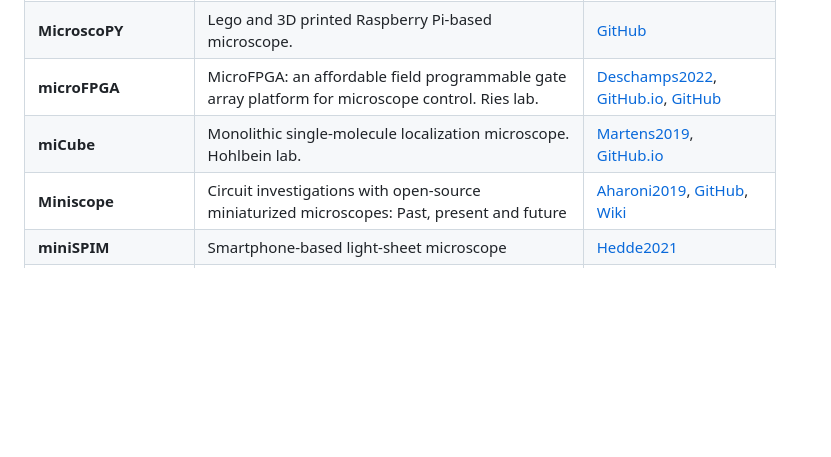
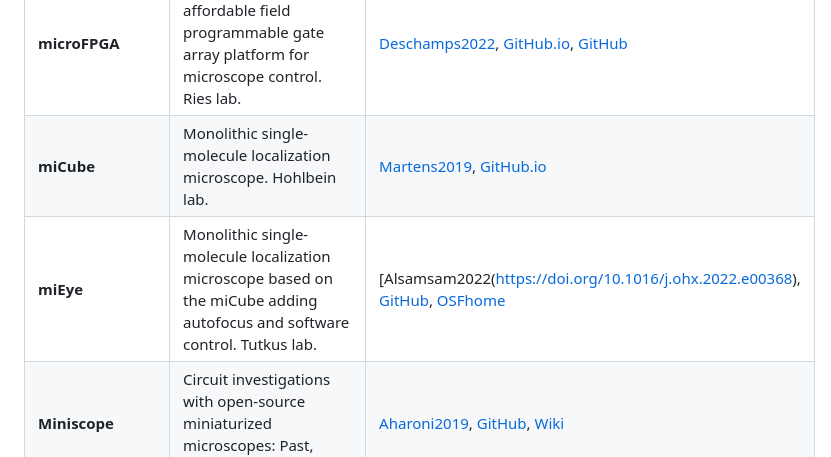
Before and after one commit to HohlbeinLab/OpenMicroscopy, a Markdown page: src/OM_Hardware.md, the part around the change. Drawn GitHub-style; blank space fills up the shorter version.

Commit message:
miEye added

```diff
--- a/src/OM_Hardware.md
+++ b/src/OM_Hardware.md
@@ -46,6 +46,7 @@
 |**MicroscoPY** |Lego and 3D printed Raspberry Pi-based microscope. |[GitHub](https://github.com/IBM/MicroscoPy) |
 |**microFPGA** |MicroFPGA: an affordable field programmable gate array platform for microscope control. Ries lab. |[Deschamps2022](https://doi.org/10.1101/2022.06.07.495178), [GitHub.io](https://mufpga.github.io/), [GitHub](https://github.com/mufpga)   |
 |**miCube** |Monolithic single-molecule localization microscope. Hohlbein lab. |[Martens2019](https://doi.org/10.1038/s41467-019-11514-0), [GitHub.io](https://hohlbeinlab.github.io/miCube/index.html)   |
+|**miEye** |Monolithic single-molecule localization microscope based on the miCube adding autofocus and software control. Tutkus lab. |[Alsamsam2022(https://doi.org/10.1016/j.ohx.2022.e00368), [GitHub](https://github.com/samhitech/microEye), [OSFhome](http://doi.org/10.17605/osf.io/j2fqy)   |
 |**Miniscope** |Circuit investigations with open-source miniaturized microscopes: Past, present and future |[Aharoni2019](https://doi.org/10.3389/fncel.2019.00141), [GitHub](https://github.com/Aharoni-Lab/Miniscope-v4), [Wiki](http://miniscope.org/index.php/Main_Page) |
 |**miniSPIM** |Smartphone-based light-sheet microscope |[Hedde2021](https://doi.org/10.1021/acssensors.1c00607)
 |**µCube** |A framework for 3D printable optomechanics. Haseloff lab 2018. |[Delmans2018](http://doi.org/10.5334/joh.8), [GitHub](https://mdelmans.github.io/uCube)
```
